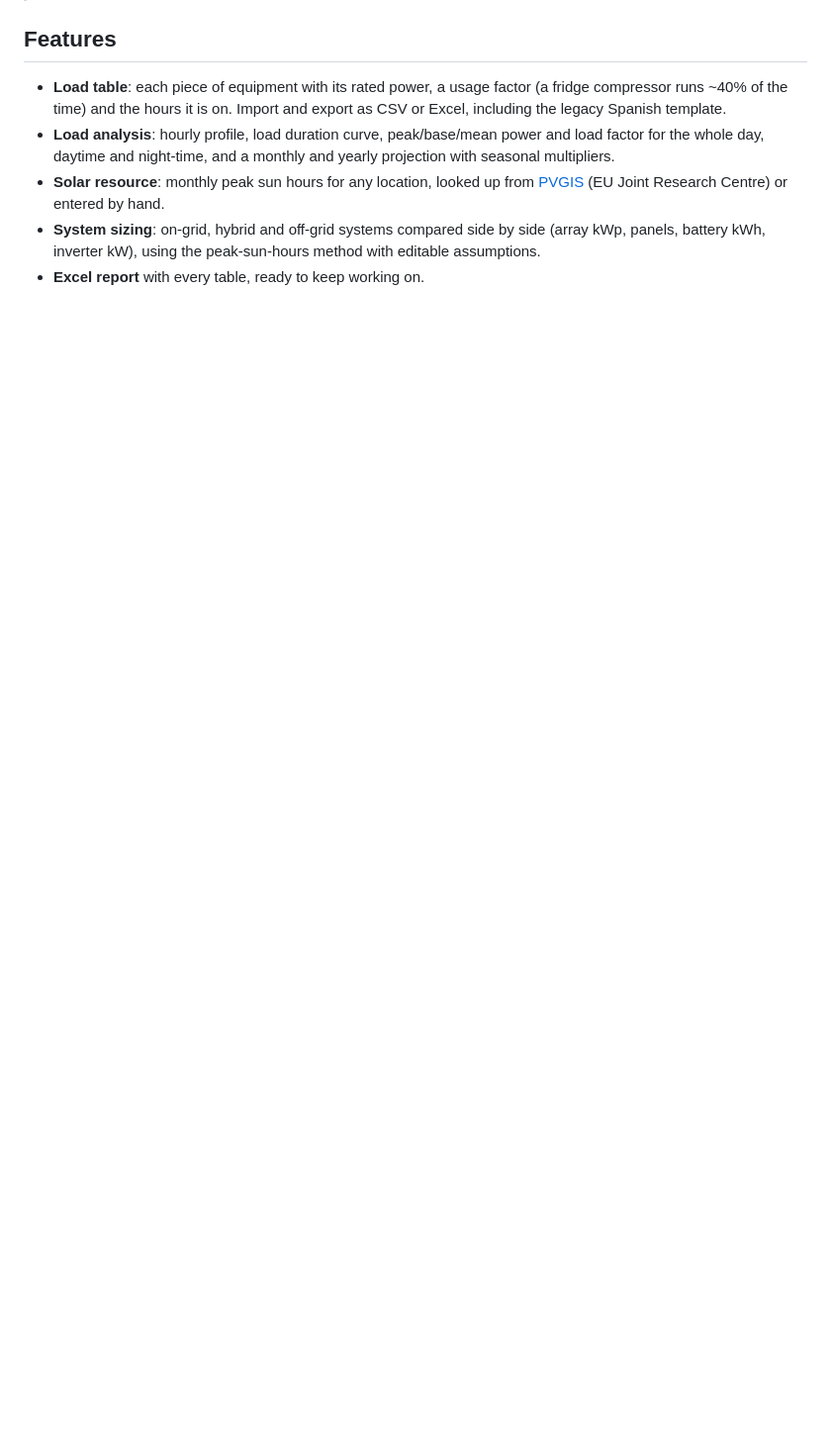
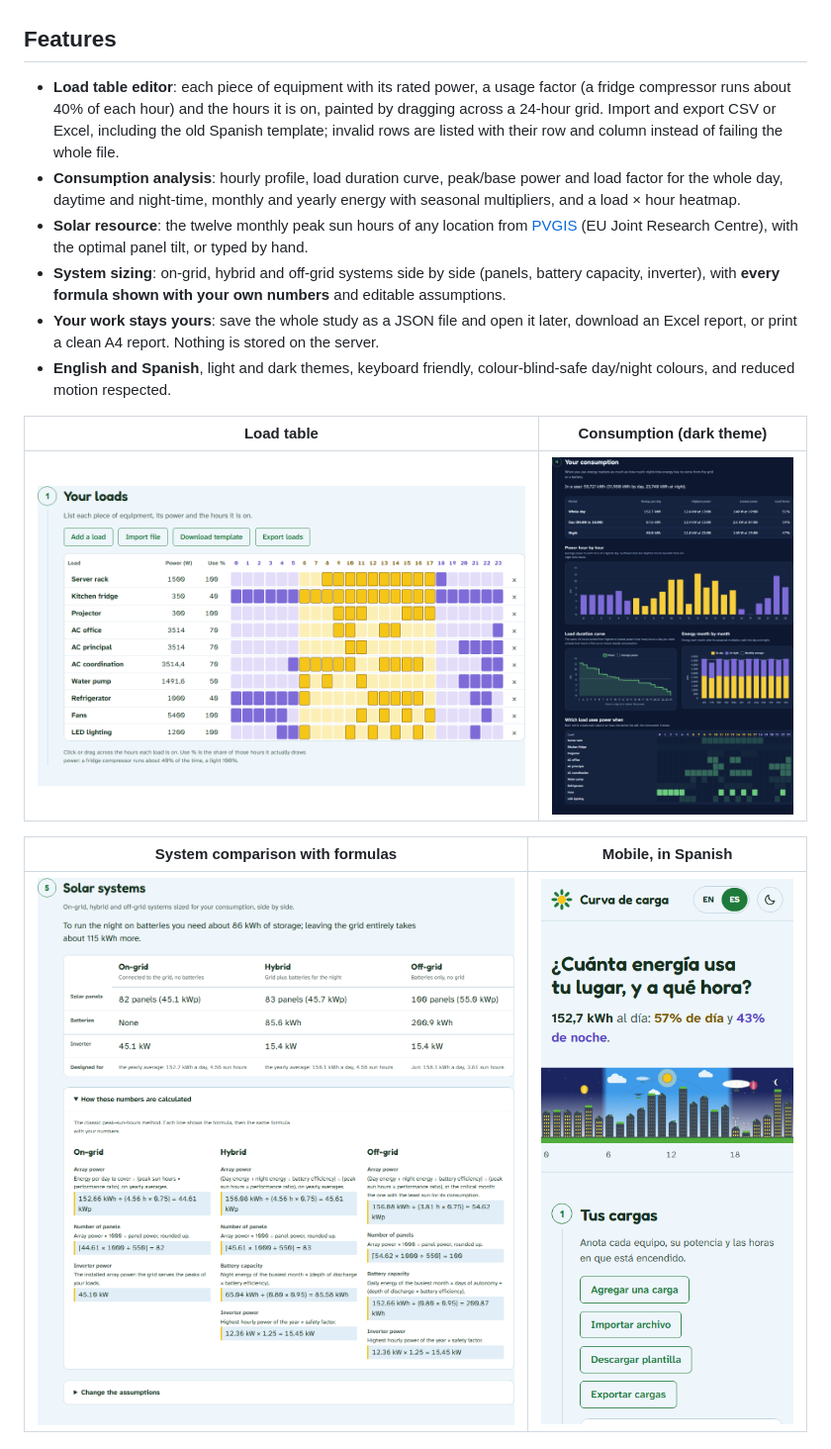
Before and after one commit to rjrnova18-debug/load-curve-solar-panels, a Markdown page: README.md, the part around one of its changes. Shown at 99% size. GitHub-like rendering; pictures changed too: .github/screenshots/loads.png (added), .github/screenshots/mobile-es.png (added), .github/screenshots/results-dark.png (added); blank space fills up the shorter version.

```diff
--- a/README.md
+++ b/README.md
@@ -6,8 +10,18 @@ A web tool to estimate the electrical consumption of a home, business or buildin
 
 ## Features
 
-- **Load table**: each piece of equipment with its rated power, a usage factor (a fridge compressor runs ~40% of the time) and the hours it is on. Import and export as CSV or Excel, including the legacy Spanish template.
-- **Load analysis**: hourly profile, load duration curve, peak/base/mean power and load factor for the whole day, daytime and night-time, and a monthly and yearly projection with seasonal multipliers.
-- **Solar resource**: monthly peak sun hours for any location, looked up from [PVGIS](https://joint-research-centre.ec.europa.eu/photovoltaic-geographical-information-system-pvgis_en) (EU Joint Research Centre) or entered by hand.
-- **System sizing**: on-grid, hybrid and off-grid systems compared side by side (array kWp, panels, battery kWh, inverter kW), using the peak-sun-hours method with editable assumptions.
-- **Excel report** with every table, ready to keep working on.
+- **Load table editor**: each piece of equipment with its rated power, a usage factor (a fridge compressor runs about 40% of each hour) and the hours it is on, painted by dragging across a 24-hour grid. Import and export CSV or Excel, including the old Spanish template; invalid rows are listed with their row and column instead of failing the whole file.
+- **Consumption analysis**: hourly profile, load duration curve, peak/base power and load factor for the whole day, daytime and night-time, monthly and yearly energy with seasonal multipliers, and a load × hour heatmap.
+- **Solar resource**: the twelve monthly peak sun hours of any location from [PVGIS](https://joint-research-centre.ec.europa.eu/photovoltaic-geographical-information-system-pvgis_en) (EU Joint Research Centre), with the optimal panel tilt, or typed by hand.
+- **System sizing**: on-grid, hybrid and off-grid systems side by side (panels, battery capacity, inverter), with **every formula shown with your own numbers** and editable assumptions.
+- **Your work stays yours**: save the whole study as a JSON file and open it later, download an Excel report, or print a clean A4 report. Nothing is stored on the server.
+- **English and Spanish**, light and dark themes, keyboard friendly, colour-blind-safe day/night colours, and reduced motion respected.
+
+| Load table | Consumption (dark theme) |
+|---|---|
+| ![Load table with hours painted in sunflower for day and lavender for night](.github/screenshots/loads.png) | ![Stats, hourly chart, load duration curve, monthly energy and heatmap](.github/screenshots/results-dark.png) |
+
+| System comparison with formulas | Mobile, in Spanish |
+|---|---|
+| ![On-grid, hybrid and off-grid compared, with the formulas filled in](.github/screenshots/systems.png) | ![The app on a phone in Spanish](.github/screenshots/mobile-es.png) |
+
```
Also changed, not shown: other parts of README.md (+69 -19 lines), .github/screenshots/hero.png (added).
